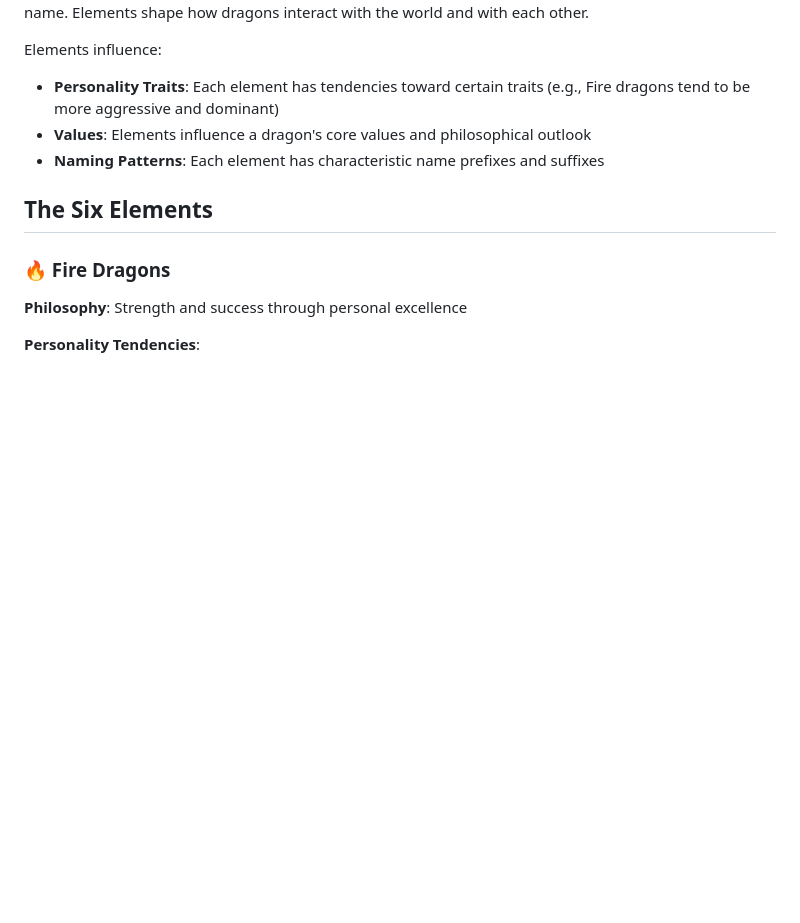
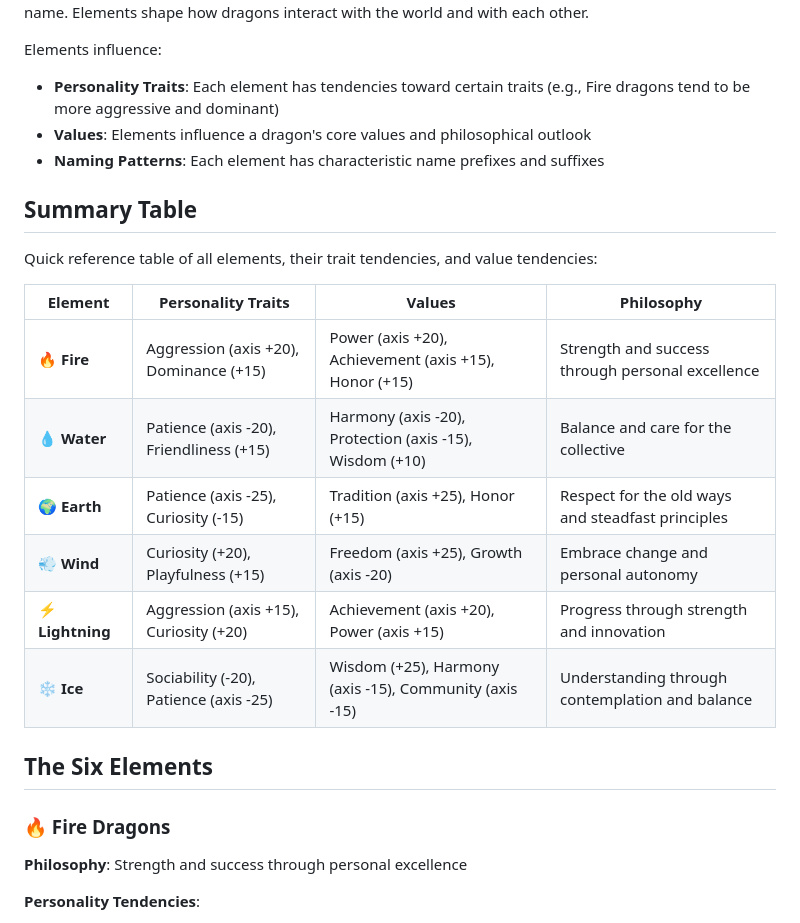
Before and after one commit to shanegibbs/dragon-gen, a Markdown page: docs/dragon-elements.md, the part around the change. Drawn GitHub-style; blank space fills up the shorter version.

Commit message:
Add summary table to dragon-elements.md after overview section
- Added quick reference table showing all elements, traits, values, and philosophy
- Positioned table after Overview section for easy access
- Provides at-a-glance comparison of all six elements

```diff
--- a/docs/dragon-elements.md
+++ b/docs/dragon-elements.md
@@ -8,6 +8,19 @@ Elements influence:
 - **Personality Traits**: Each element has tendencies toward certain traits (e.g., Fire dragons tend to be more aggressive and dominant)
 - **Values**: Elements influence a dragon's core values and philosophical outlook
 - **Naming Patterns**: Each element has characteristic name prefixes and suffixes
+
+## Summary Table
+
+Quick reference table of all elements, their trait tendencies, and value tendencies:
+
+| Element | Personality Traits | Values | Philosophy |
+|---------|-------------------|--------|------------|
+| 🔥 **Fire** | Aggression (axis +20), Dominance (+15) | Power (axis +20), Achievement (axis +15), Honor (+15) | Strength and success through personal excellence |
+| 💧 **Water** | Patience (axis -20), Friendliness (+15) | Harmony (axis -20), Protection (axis -15), Wisdom (+10) | Balance and care for the collective |
+| 🌍 **Earth** | Patience (axis -25), Curiosity (-15) | Tradition (axis +25), Honor (+15) | Respect for the old ways and steadfast principles |
+| 💨 **Wind** | Curiosity (+20), Playfulness (+15) | Freedom (axis +25), Growth (axis -20) | Embrace change and personal autonomy |
+| ⚡ **Lightning** | Aggression (axis +15), Curiosity (+20) | Achievement (axis +20), Power (axis +15) | Progress through strength and innovation |
+| ❄️ **Ice** | Sociability (-20), Patience (axis -25) | Wisdom (+25), Harmony (axis -15), Community (axis -15) | Understanding through contemplation and balance |
 
 ## The Six Elements
 
```
